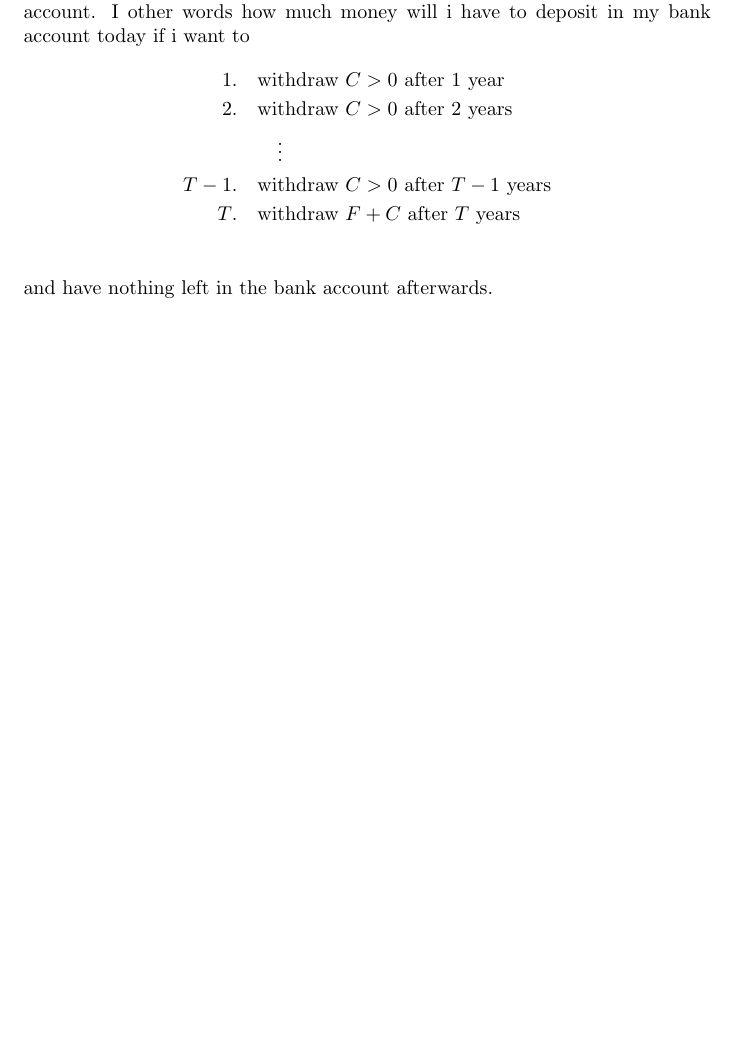
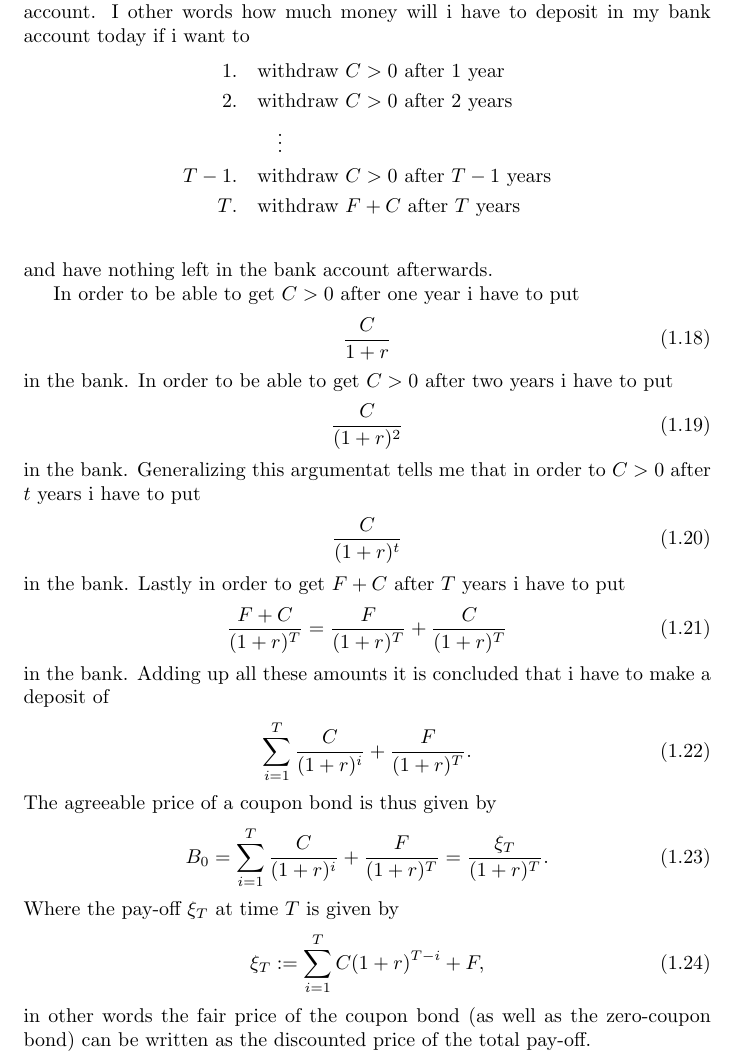
Before and after one commit to Rosenkrands/financial-engineering-exam, a LaTeX document (main.tex): part of page 6 of 11, cut so that both start at the same text, the shorter picture padded with empty space. Compiled offline with pdfLaTeX.

Commit message:
first draft of topic 1

```diff
--- a/main.tex
+++ b/main.tex
@@ -194,8 +194,41 @@ I other words how much money will i have to deposit in my bank account today if
 \end{align*}
 and have nothing left in the bank account afterwards.
 
-
-
+In order to be able to get $C > 0$ after one year i have to put
+\begin{align}
+    \frac{C}{1+r}
+\end{align}
+in the bank.
+In order to be able to get $C > 0$ after two years i have to put
+\begin{align}
+    \frac{C}{(1+r)^2}
+\end{align}
+in the bank.
+Generalizing this argumentat tells me that in order to $C > 0$ after $t$ years i have to put
+\begin{align}
+    \frac{C}{(1+r)^t}
+\end{align}
+in the bank.
+Lastly in order to get $F + C$ after $T$ years i have to put
+\begin{align}
+    \frac{F + C}{(1+r)^T} = \frac{F}{(1+r)^T} + \frac{C}{(1+r)^T}
+\end{align}
+in the bank.
+Adding up all these amounts it is concluded that i have to make a deposit of
+\begin{align}
+    \sum_{i = 1}^T \frac{C}{(1 + r)^i} + \frac{F}{(1+r)^T}.
+\end{align}
+The agreeable price of a coupon bond is thus given by
+\begin{align}
+    B_0 =
+    \sum_{i = 1}^T \frac{C}{(1 + r)^i} + \frac{F}{(1+r)^T} =
+    \frac{\xi_T}{(1 + r)^T}.
+\end{align}
+Where the pay-off $\xi_T$ at time $T$ is given by
+\begin{align}
+    \xi_T := \sum_{i = 1}^T C(1 + r)^{T -i} + F,
+\end{align}
+in other words the fair price of the coupon bond (as well as the zero-coupon bond) can be written as the discounted price of the total pay-off.
 \newpage
 
 \section{Portfolio Allocation and Risk Measures}
```
Also changed, not shown: main.pdf.
